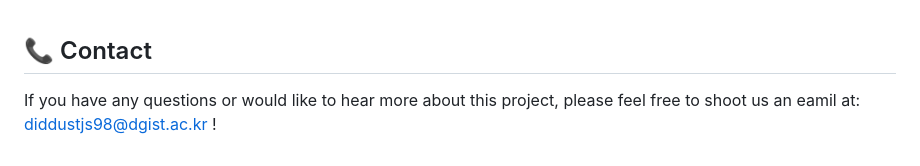
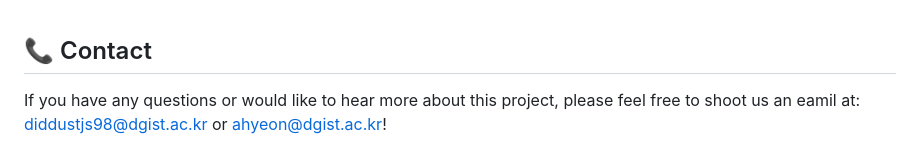
Before and after one commit to diag-dgist/FindtheBot, a Markdown page: README.md, the part around the change. GitHub-like rendering.

```diff
--- a/README.md
+++ b/README.md
@@ -197,4 +197,4 @@ Code derived and rehashed from:
 
 <h2>📞 Contact</h2>
 
-If you have any questions or would like to hear more about this project, please feel free to shoot us an eamil at: [diddustjs98@dgist.ac.kr](mailto:diddustjs98@dgist.ac.kr) !
+If you have any questions or would like to hear more about this project, please feel free to shoot us an eamil at: [diddustjs98@dgist.ac.kr](mailto:diddustjs98@dgist.ac.kr) or [ahyeon@dgist.ac.kr](mailto:ahyeon@dgist.ac.kr)!
```
